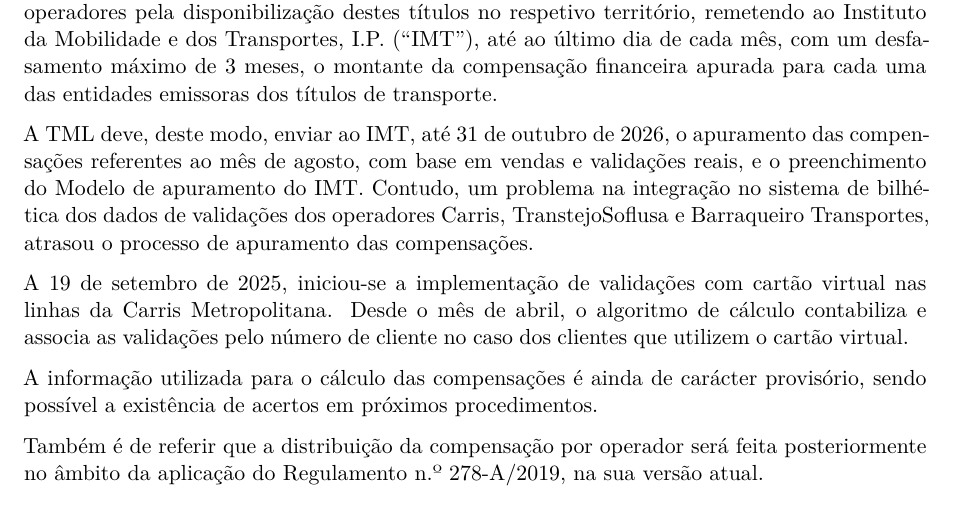
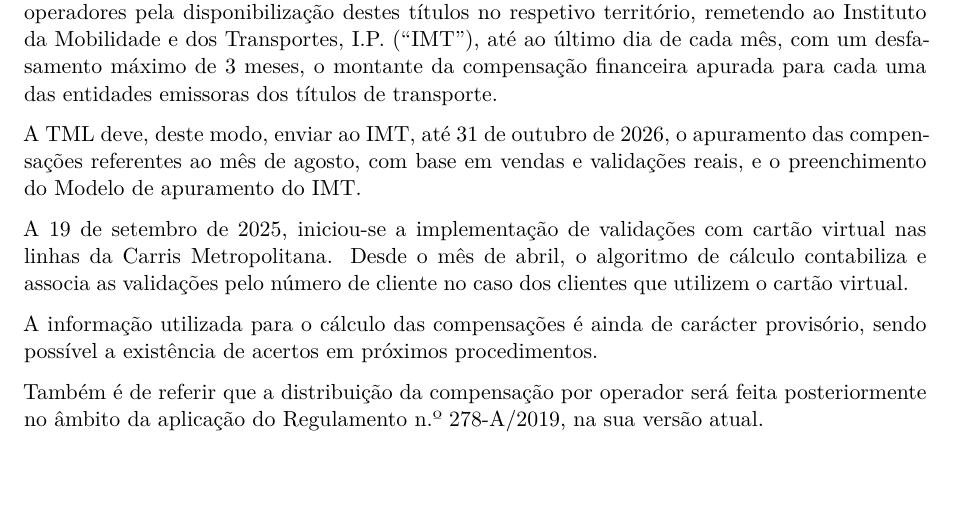
Before and after one commit to tmlmobilidade/compensacoes-passejovem, a Quarto document (code/informacao1.qmd): part of page 2 of 8, cut so that both start at the same text, the shorter picture padded with empty space. Rendered offline with R 4.5, knitr and Pandoc in place of Quarto, then LaTeX, with nearby package versions; drawn as R Markdown's standard PDF in place of the format the file asks for; some code elsewhere in the file could not run offline.

Commit message:
remove uncessessary sentence in info1

```diff
--- a/code/informacao1.qmd
+++ b/code/informacao1.qmd
@@ -273,7 +273,8 @@ A Portaria n.º 307-A/2024/1, de 28 de novembro de 2024, procede à alteração
 
 Conforme disposto na referida Portaria, a Transportes Metropolitanos de Lisboa (“TML”), tendo em conta o contrato de delegação e subdelegação de competências com a Área Metropolitana de Lisboa (“AML”), procede ao cálculo das compensações financeiras a atribuir aos operadores pela disponibilização destes títulos no respetivo território, remetendo ao Instituto da Mobilidade e dos Transportes, I.P. (“IMT”), até ao último dia de cada mês, com um desfasamento máximo de 3 meses, o montante da compensação financeira apurada para cada uma das entidades emissoras dos títulos de transporte.
 
-A TML deve, deste modo, enviar ao IMT, até `r data_prazo_imt`, o apuramento das compensações referentes ao mês de `r mes_nome`, com base em vendas e validações reais, e o preenchimento do Modelo de apuramento do IMT. Contudo, um problema na integração no sistema de bilhética dos dados de validações dos operadores Carris, TranstejoSoflusa e Barraqueiro Transportes, atrasou o processo de apuramento das compensações.
+A TML deve, deste modo, enviar ao IMT, até `r data_prazo_imt`, o apuramento das compensações referentes ao mês de `r mes_nome`, com base em vendas e validações reais, e o preenchimento do Modelo de apuramento do IMT.
+<!-- Contudo, um problema na integração no sistema de bilhética dos dados de validações dos operadores Carris, TranstejoSoflusa e Barraqueiro Transportes, atrasou o processo de apuramento das compensações. -->
 
 A 19 de setembro de 2025, iniciou-se a implementação de validações com cartão virtual nas linhas da Carris Metropolitana.
 Desde o mês de abril, o algoritmo de cálculo contabiliza e associa as validações pelo número de cliente no caso dos clientes que utilizem o cartão virtual.
```
